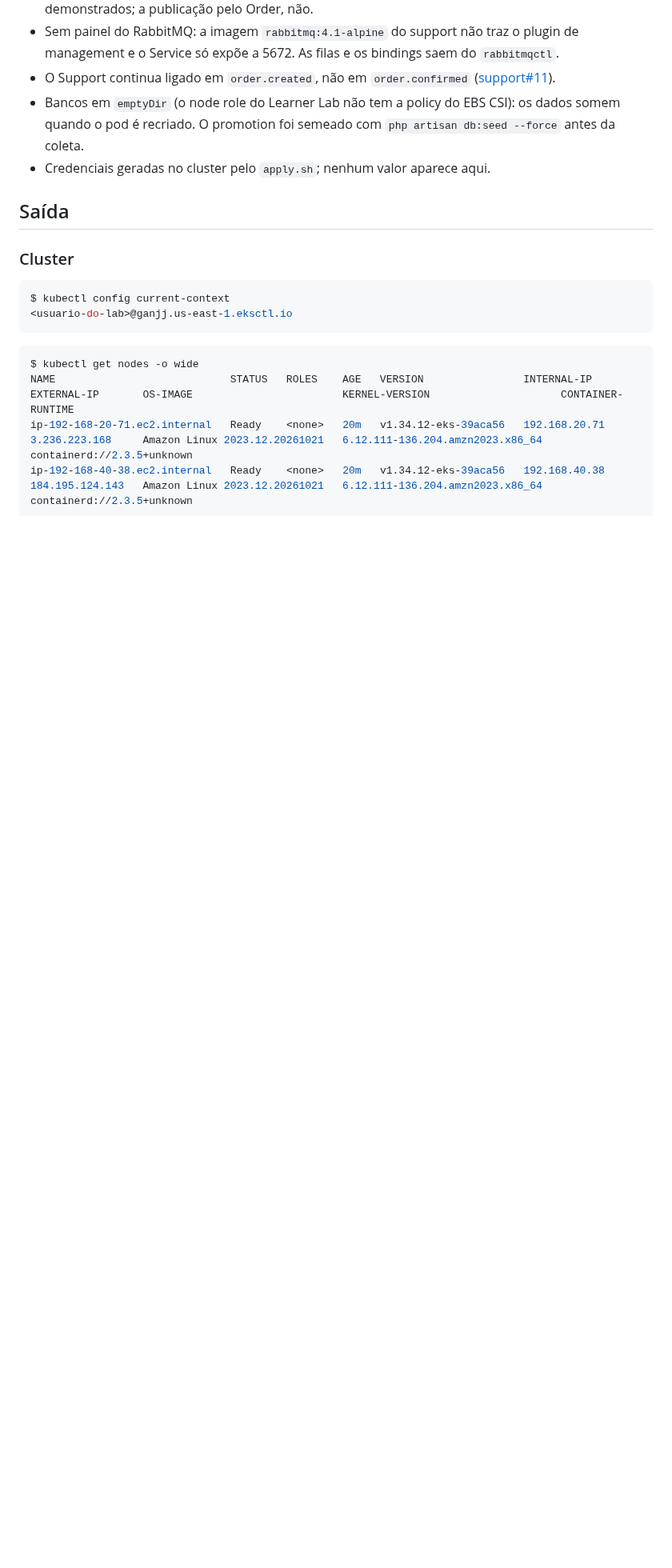
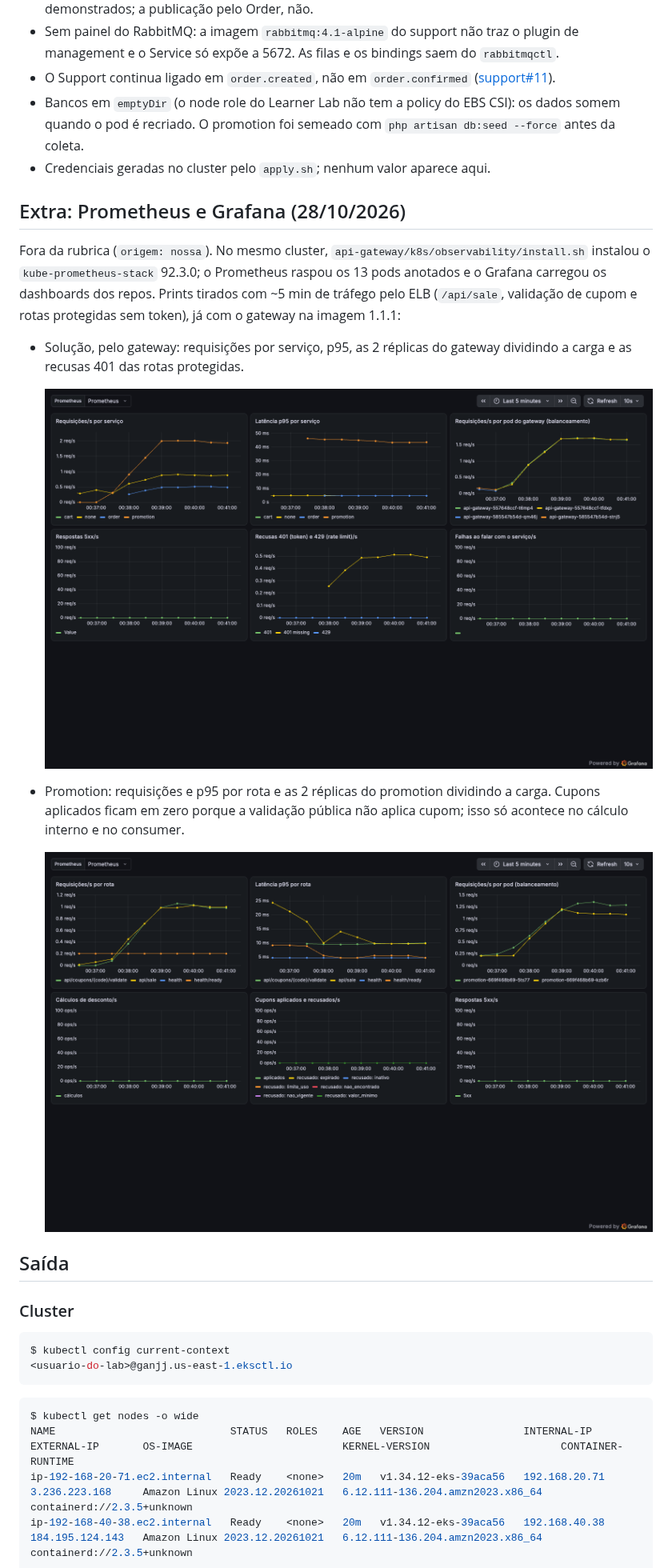
Before and after one commit to Back-End-Cloud-Computing/promotion, a Markdown page: docs/evidencias/eks-2026-10-27.md, the part around the change. Shown at 80% size. Drawn GitHub-style; pictures changed too: docs/evidencias/grafana-promotion-2026-10-28.png (added), docs/evidencias/grafana-solucao-2026-10-28.png (added); blank space fills up the shorter version.

Commit message:
docs(evidencias): add Grafana screenshots from the EKS run
The observability extras were validated on EKS but only described in text. The
two screenshots show the gateway and promotion dashboards with real traffic
through the ELB, including both replicas of each service sharing the load,
which doubles as load balancing evidence for the presentation.

```diff
--- a/docs/evidencias/eks-2026-10-27.md
+++ b/docs/evidencias/eks-2026-10-27.md
@@ -26,6 +26,23 @@ Limites desta execução, ditos como são:
 - Bancos em `emptyDir` (o node role do Learner Lab não tem a policy do EBS CSI): os dados somem quando o pod é
   recriado. O promotion foi semeado com `php artisan db:seed --force` antes da coleta.
 - Credenciais geradas no cluster pelo `apply.sh`; nenhum valor aparece aqui.
+
+## Extra: Prometheus e Grafana (28/10/2026)
+
+Fora da rubrica (`origem: nossa`). No mesmo cluster, `api-gateway/k8s/observability/install.sh` instalou o
+`kube-prometheus-stack` 92.3.0; o Prometheus raspou os 13 pods anotados e o Grafana carregou os dashboards dos
+repos. Prints tirados com ~5 min de tráfego pelo ELB (`/api/sale`, validação de cupom e rotas protegidas sem
+token), já com o gateway na imagem 1.1.1:
+
+- Solução, pelo gateway: requisições por serviço, p95, as 2 réplicas do gateway dividindo a carga e as recusas
+  401 das rotas protegidas.
+
+  ![Dashboard GANJJ / solução](grafana-solucao-2026-10-28.png)
+
+- Promotion: requisições e p95 por rota e as 2 réplicas do promotion dividindo a carga. Cupons aplicados ficam em
+  zero porque a validação pública não aplica cupom; isso só acontece no cálculo interno e no consumer.
+
+  ![Dashboard GANJJ / promotion](grafana-promotion-2026-10-28.png)
 
 ## Saída
 
```
